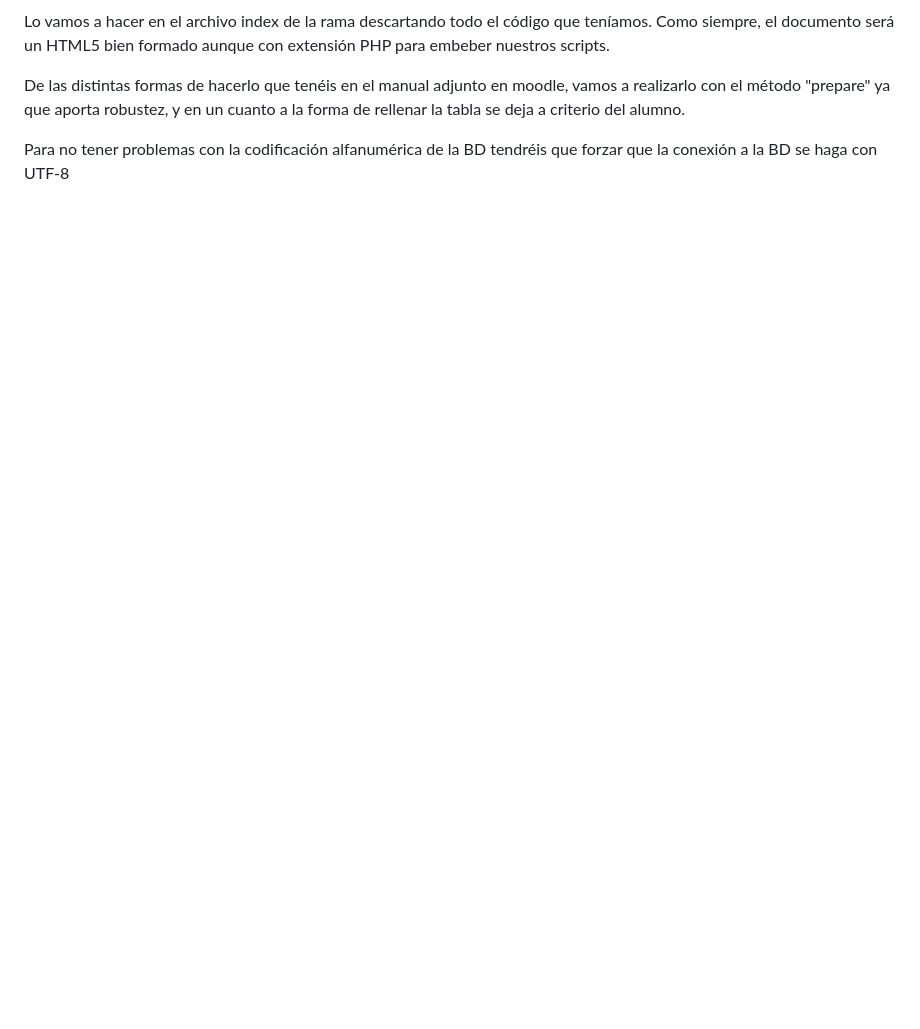
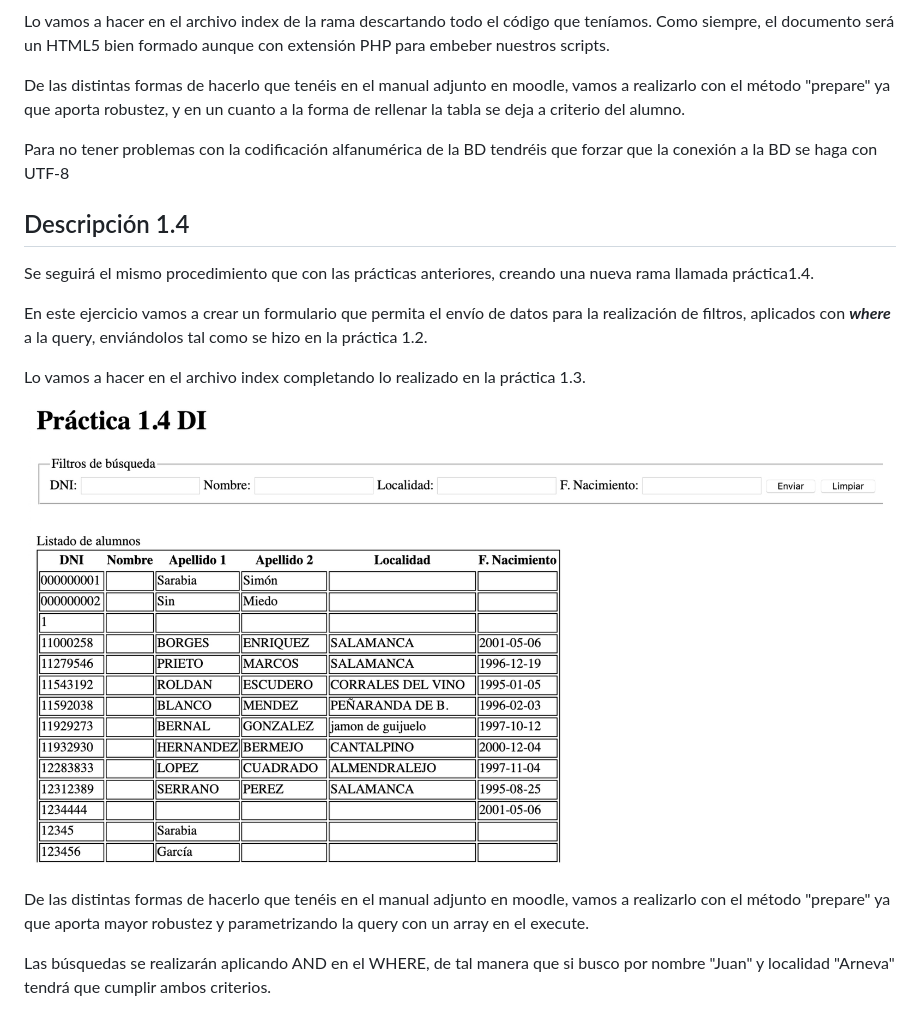
Before and after one commit to martinni87/Practicas_PHP, a Markdown page: README.md, the part around the change. GitHub-like rendering; pictures changed too: img/pic_ejemplo_1_4.JPG (added); blank space fills up the shorter version.

Commit message:
README.md updated with practica1.4

```diff
--- a/README.md
+++ b/README.md
@@ -48,3 +48,16 @@ Lo vamos a hacer en el archivo index de la rama descartando todo el código que
 De las distintas formas de hacerlo que tenéis en el manual adjunto en moodle, vamos a realizarlo con el método "prepare" ya que aporta robustez, y en un cuanto a la forma de rellenar la tabla se deja a criterio del alumno.
 
 Para no tener problemas con la codificación alfanumérica de la BD tendréis que forzar que la conexión a la BD se haga con UTF-8
+
+## Descripción 1.4
+Se seguirá el mismo procedimiento que con las prácticas anteriores, creando una nueva rama llamada práctica1.4.
+
+En este ejercicio vamos a crear un formulario que permita el envío de datos para la realización de filtros, aplicados con ***where*** a la query, enviándolos tal como se hizo en la práctica 1.2.
+
+Lo vamos a hacer en el archivo index completando lo realizado en la práctica 1.3.
+
+![Ejemplo1.4](./img/pic_ejemplo_1_4.JPG "Ejemplo 1.4.")
+
+De las distintas formas de hacerlo que tenéis en el manual adjunto en moodle, vamos a realizarlo con el método "prepare" ya que aporta mayor robustez y parametrizando la query con un array en el execute.
+
+Las búsquedas se realizarán aplicando AND en el WHERE, de tal manera que si busco por nombre "Juan" y localidad "Arneva" tendrá que cumplir ambos criterios.
```
